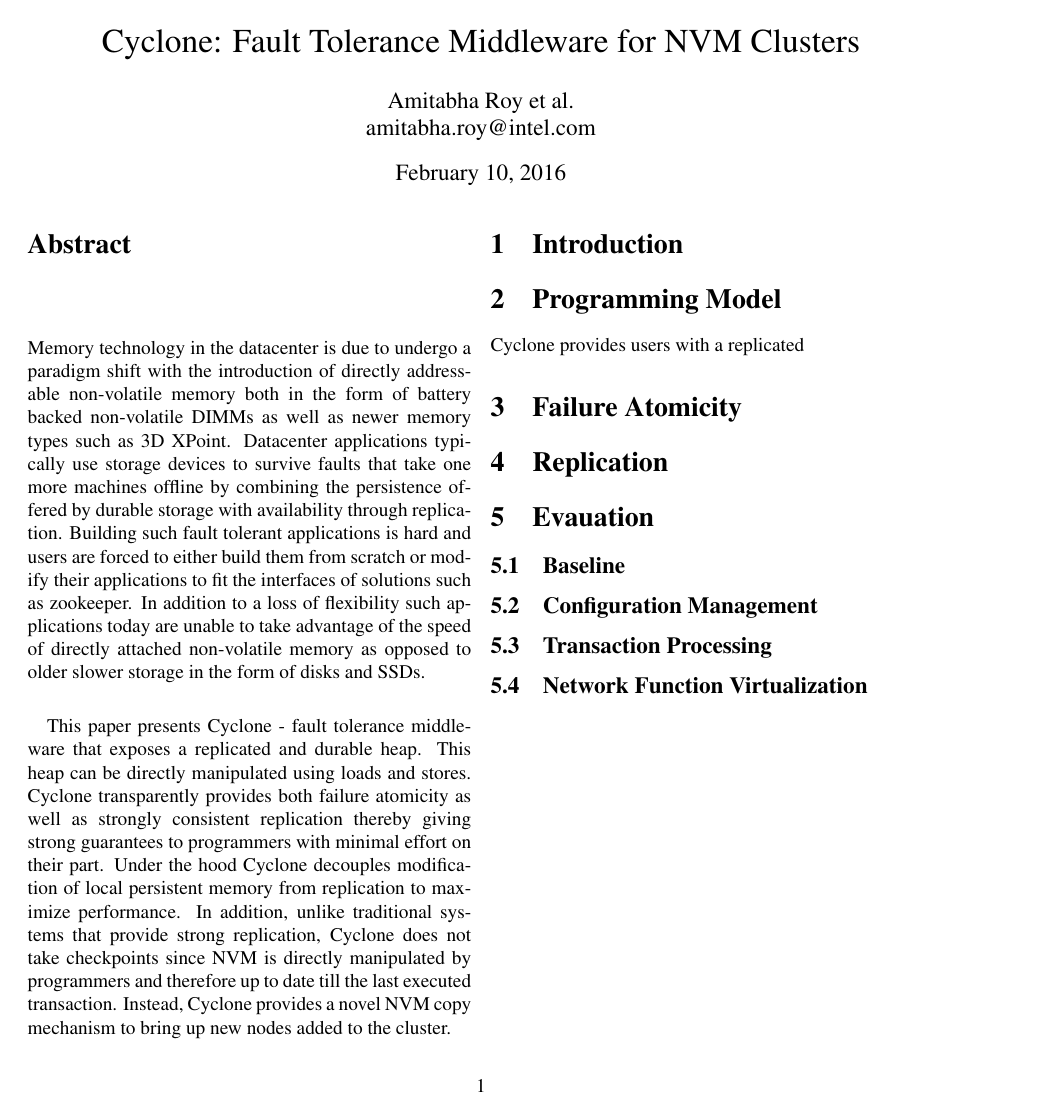
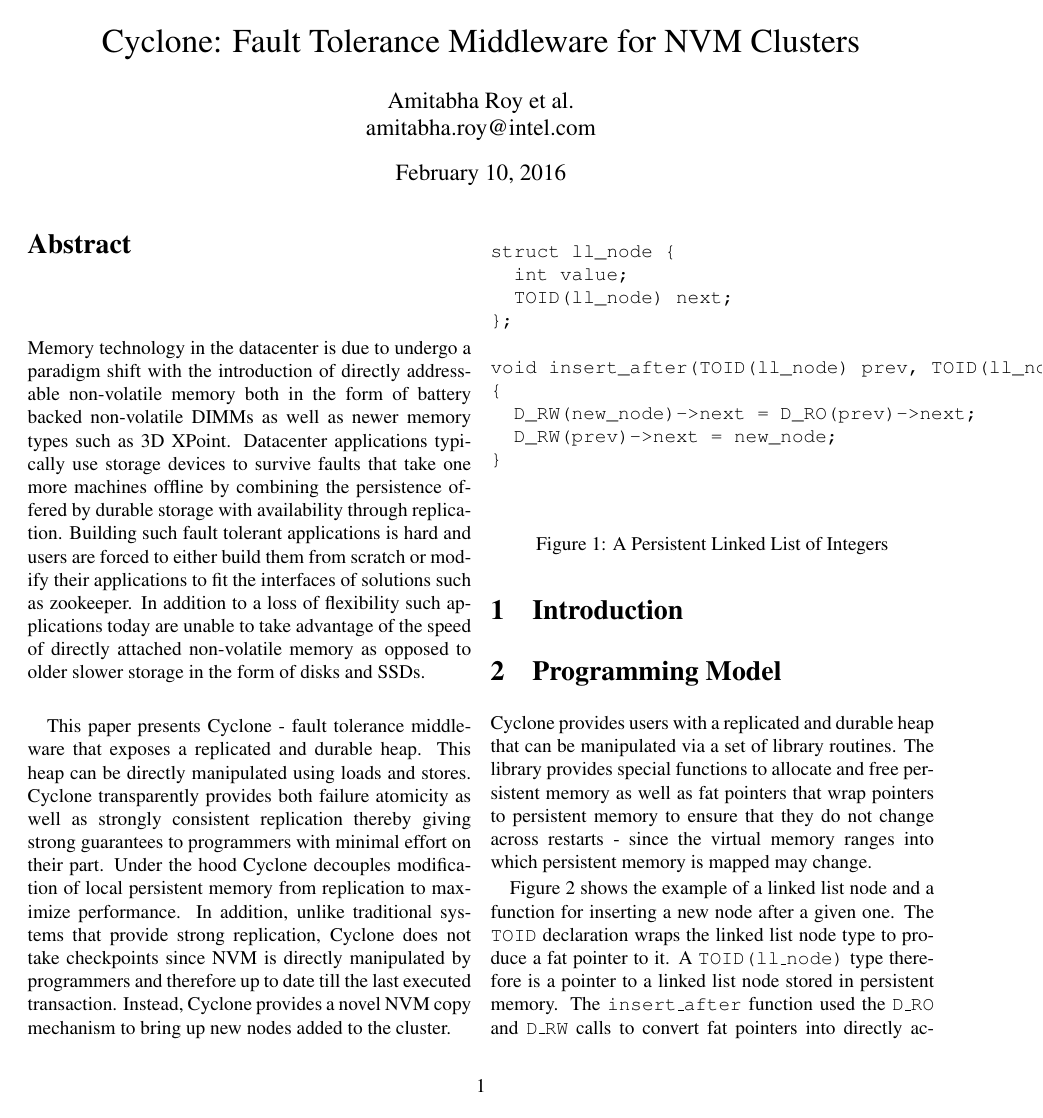
Before and after one commit to sdulloor/cyclone, a LaTeX paper (paper/paper.tex): the whole page before the commit and page 1 of 2 after it. Compiled offline with pdfLaTeX.

Commit message:
More text in paper.

```diff
--- a/paper/paper.tex
+++ b/paper/paper.tex
@@ -33,4 +33,38 @@
 \section{Introduction}
 
 \section{Programming Model}
-Cyclone provides users with a replicated
+Cyclone provides users with a replicated and durable heap that can be
+manipulated via a set of library routines. The library provides special
+functions to allocate and free persistent memory as well as fat pointers that
+wrap pointers to persistent memory to ensure that they do not change across
+restarts - since the virtual memory ranges into which persistent memory is
+mapped may change.
+
+\begin{figure}
+\begin{verbatim}
+
+struct ll_node {
+  int value;
+  TOID(ll_node) next;
+};
+
+void insert_after(TOID(ll_node) prev, TOID(ll_node) new_node)
+{
+  D_RW(new_node)->next = D_RO(prev)->next;
+  D_RW(prev)->next = new_node;
+}
+
+\end{verbatim}
+\caption{A Persistent Linked List of Integers}
+\label{fig:example}
+\end{figure}
+
+Figure~\ref{fig:example} shows the example of a linked list node and a function
+for inserting a new node after a given one. The {\tt TOID} declaration wraps the
+linked list node type to produce a fat pointer to it. A {\tt TOID(ll\_node)}
+type therefore is a pointer to a linked list node stored in persistent memory.
+The {\tt insert\_after} function used the {\tt D\_RO} and {\tt D\_RW} calls to
+convert fat pointers into directly accessible read-only and read-write pointers
+respectively. Other than the mechanics of using fat pointers the code entirely
+resembles that which a programmer might write for a standard linked list in
+DRAM.
@@ -37,3 +98,17 @@
 
 
-\section{Failure Atomicity}
+\begin{figure}
+\begin{verbatim}
+
+struct ll_node {
+  int value;
+  TOID(ll_node) next;
+};
+
+void insert_after(TOID(ll_node) prev, TOID(ll_node) new_node)
+{
+  TX_BEGIN {
+    TX_ADD(new_node);
+    D_RW(new_node)->next = D_RO(prev)->next;
+    TX_ADD(prev);
+    D_RW(prev)->next = new_node;
```
Also changed, not shown: paper/paper.tex (35 more changed lines).
